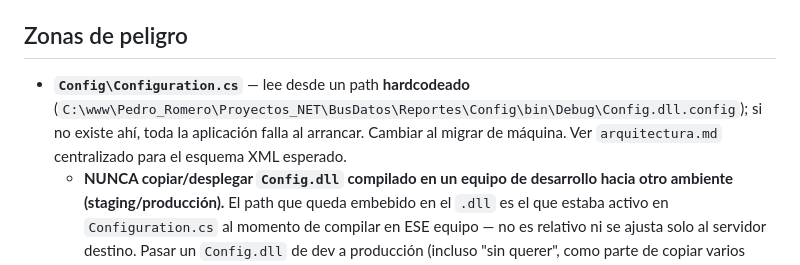
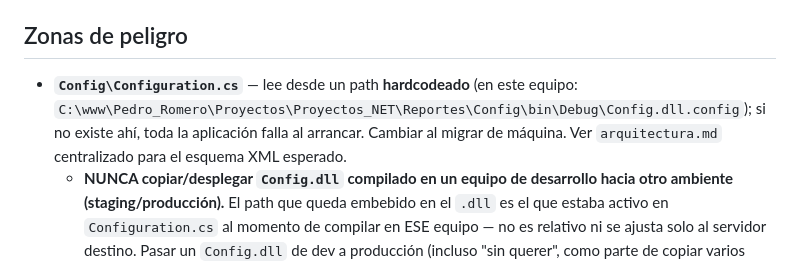
Before and after one commit to sistemasfnc/Reportes, a Markdown page: CLAUDE.md, the part around the change. Rendered like a GitHub page.

Commit message:
docs: corregir ruta de Config.dll.config en zonas de peligro
Co-Authored-By: Claude Opus 5.5 <noreply@anthropic.com>

```diff
--- a/CLAUDE.md
+++ b/CLAUDE.md
@@ -93,7 +93,7 @@ No expone API REST. Los puntos de entrada son páginas ASPX — ver `paginas.md`
 
 ## Zonas de peligro
 
-- **`Config\Configuration.cs`** — lee desde un path **hardcodeado** (`C:\www\Pedro_Romero\Proyectos_NET\BusDatos\Reportes\Config\bin\Debug\Config.dll.config`); si no existe ahí, toda la aplicación falla al arrancar. Cambiar al migrar de máquina. Ver `arquitectura.md` centralizado para el esquema XML esperado.
+- **`Config\Configuration.cs`** — lee desde un path **hardcodeado** (en este equipo: `C:\www\Pedro_Romero\Proyectos\Proyectos_NET\Reportes\Config\bin\Debug\Config.dll.config`); si no existe ahí, toda la aplicación falla al arrancar. Cambiar al migrar de máquina. Ver `arquitectura.md` centralizado para el esquema XML esperado.
   - **NUNCA copiar/desplegar `Config.dll` compilado en un equipo de desarrollo hacia otro ambiente (staging/producción).** El path que queda embebido en el `.dll` es el que estaba activo en `Configuration.cs` al momento de compilar en ESE equipo — no es relativo ni se ajusta solo al servidor destino. Pasar un `Config.dll` de dev a producción (incluso "sin querer", como parte de copiar varios `.dll` juntos) rompe **toda** lectura de configuración en el ambiente destino — contraseñas, connection strings, todo — y se manifiesta como fallos que parecen no tener relación (ej. login rechaza contraseña correcta), no como un error de configuración obvio. Pasó realmente el 2026-07-29 (ver `historial.md` centralizado).
   - Si hay que reconstruir `Config.dll` para producción, cambiar temporalmente el path activo en `Configuration.cs` al de destino (confirmando antes dónde vive realmente el `Config.dll.config` en ese servidor — no asumir), compilar, copiar solo ese `.dll`, y revertir el path local inmediatamente para no romper el entorno de desarrollo.
   - **Resuelto el 2026-07-29:** `Config\Configuration.cs` y `Config\Properties\AssemblyInfo.cs` habían quedado trackeados en git desde el commit inicial, antes de que la regla `Config/` existiera en `.gitignore` — por eso esa regla nunca los cubrió y seguían colisionando entre desarrolladores. Se sacaron del índice (`git rm --cached`, el archivo físico no se tocó) para que la regla de `.gitignore` finalmente aplique. **Consecuencia:** un clon nuevo del repo no trae `Config\Configuration.cs` — hay que crearlo a mano en cada equipo nuevo (mismo procedimiento que ya existe para `Config.dll.config`), con el `sXml` apuntando al path correcto de esa máquina/servidor.
```
